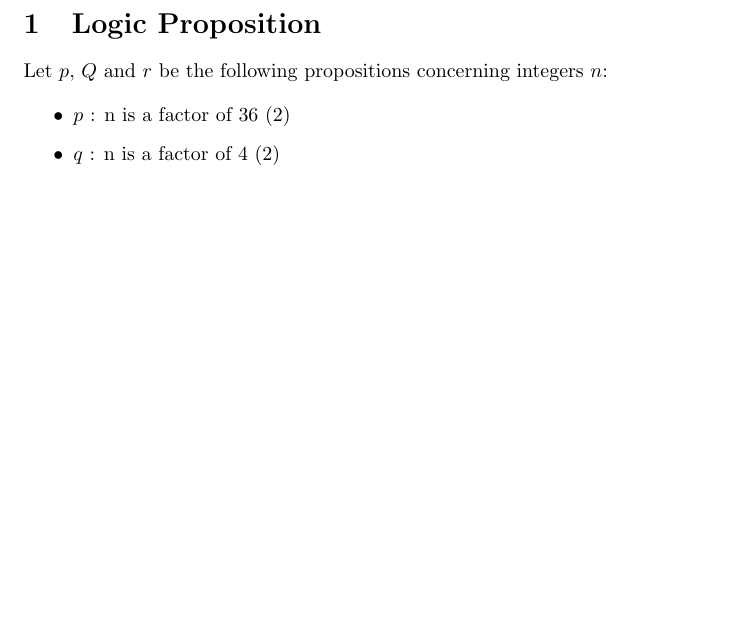
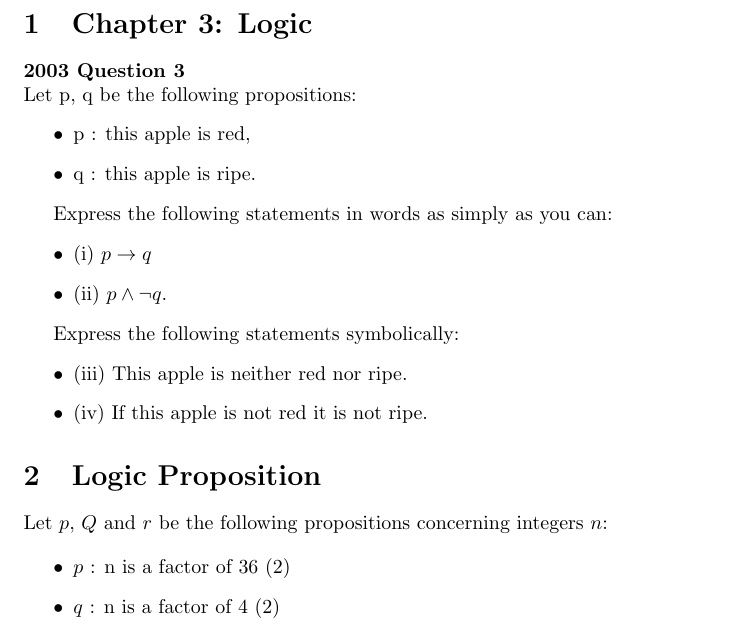
Before and after one commit to MathsResource/logic, a LaTeX document (propositions.tex): part of page 1 of 8, cut at the place of the change, the shorter picture padded with empty space. Compiled offline with pdfLaTeX.

Commit message:
Update propositions.tex

```diff
--- a/propositions.tex
+++ b/propositions.tex
@@ -3,6 +3,30 @@
 \usepackage{amssymb}
 \usepackage{graphicx}
 \begin{document}
+
+%--------------------------------------------%
+\section{Chapter 3: Logic}
+
+\textbf{2003 Question 3}\\
+Let p, q be the following propositions:
+\begin{itemize}
+\item p : this apple is red,
+\item q : this apple is ripe.
+\end{itemize}
+
+Express the following statements in words as simply as you can:
+\begin{itemize}
+\item (i) $p \rightarrow q$
+\item (ii) $p \wedge \neg q$.
+\end{itemize}
+
+
+Express the following statements symbolically:
+\begin{itemize}
+\item (iii) This apple is neither red nor ripe.
+\item (iv) If this apple is not red it is not ripe.
+\end{itemize}
+
 
 %--------------------------------------%
 
```
